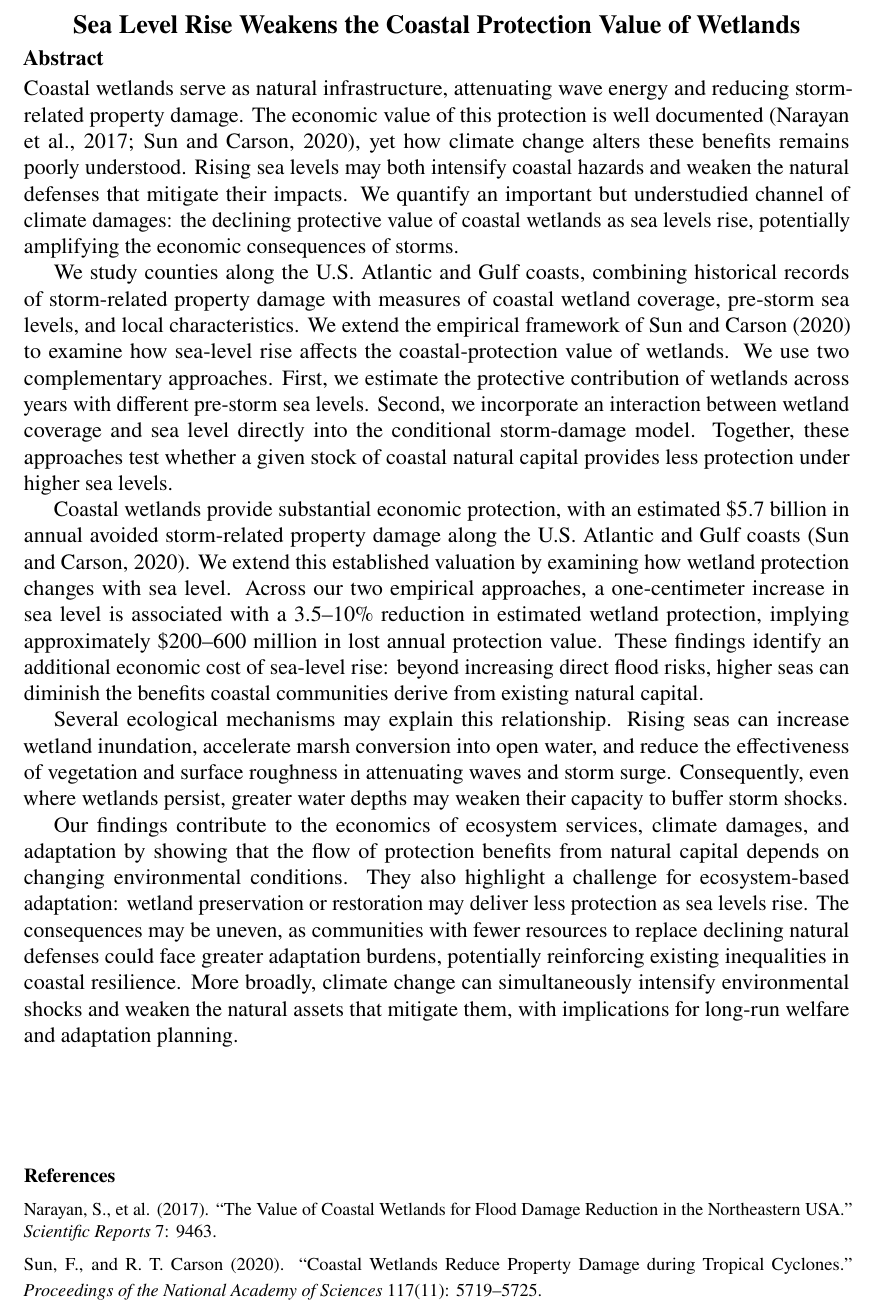
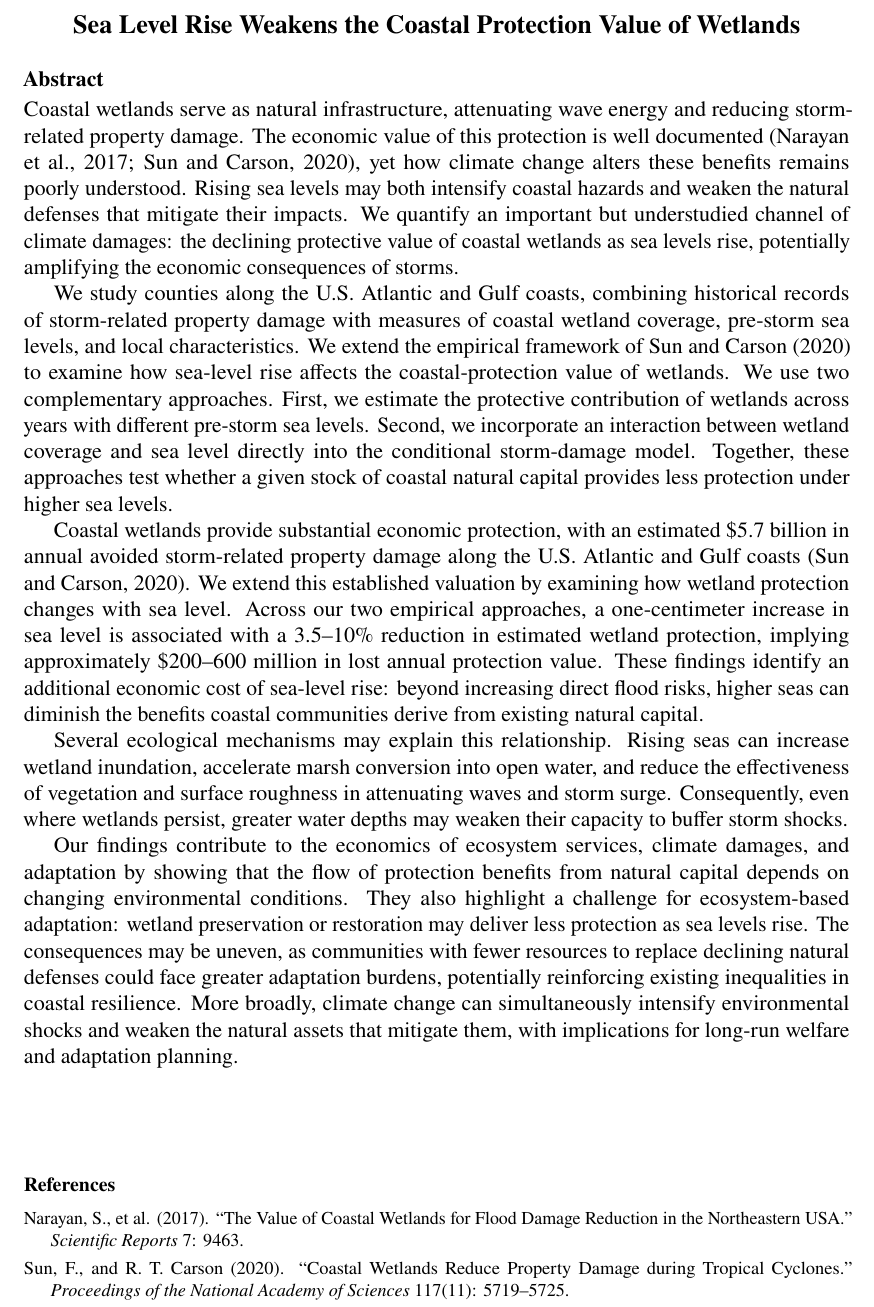
Before and after one commit to yanxulong/coastal_protection, a LaTeX document (writing/abstract_resilient_societies_2027.tex): part of the page, cut so that both start at the same text. Compiled offline with pdfLaTeX.

Commit message:
Add title spacing and hanging references to workshop abstract

```diff
--- a/writing/abstract_resilient_societies_2027.tex
+++ b/writing/abstract_resilient_societies_2027.tex
@@ -18,7 +18,7 @@
 
 \begin{document}
 {\centering\large\bfseries Sea Level Rise Weakens the Coastal Protection Value of Wetlands\par}
-\vspace{0.25em}
+\vspace{\baselineskip}
 \noindent\textbf{Abstract}\par
 \vspace{0.2em}
 \noindent
@@ -38,9 +38,10 @@ Our findings contribute to the economics of ecosystem services, climate damages,
 {\footnotesize
 \setlength{\parindent}{0pt}
 \setlength{\parskip}{0.35em}
-\noindent Narayan, S., et al. (2017). ``The Value of Coastal Wetlands for Flood Damage Reduction in the Northeastern USA.'' \textit{Scientific Reports} 7: 9463.
-
-\noindent Sun, F., and R. T. Carson (2020). ``Coastal Wetlands Reduce Property Damage during Tropical Cyclones.'' \textit{Proceedings of the National Academy of Sciences} 117(11): 5719--5725.
+\hangindent=1.5em\hangafter=1
+Narayan, S., et al. (2017). ``The Value of Coastal Wetlands for Flood Damage Reduction in the Northeastern USA.'' \textit{Scientific Reports} 7: 9463.\par
+\hangindent=1.5em\hangafter=1
+Sun, F., and R. T. Carson (2020). ``Coastal Wetlands Reduce Property Damage during Tropical Cyclones.'' \textit{Proceedings of the National Academy of Sciences} 117(11): 5719--5725.\par
 }
 
 \end{document}
```
